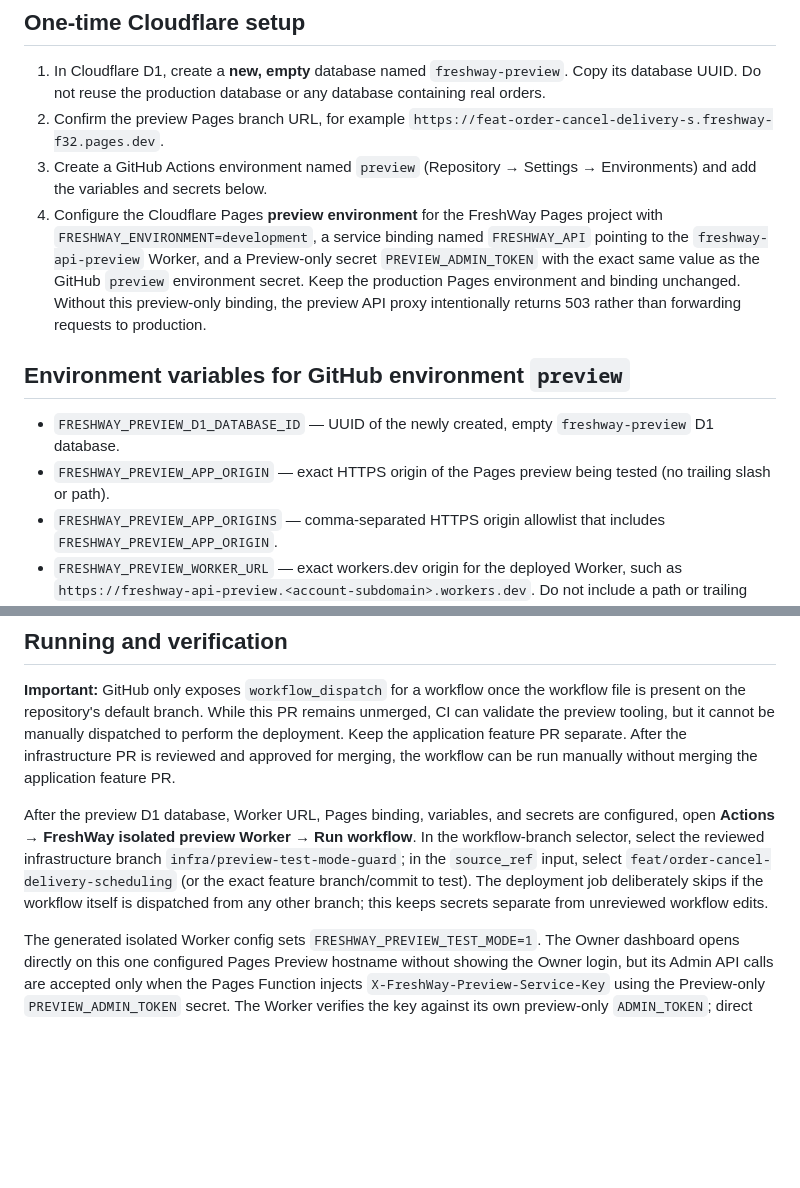
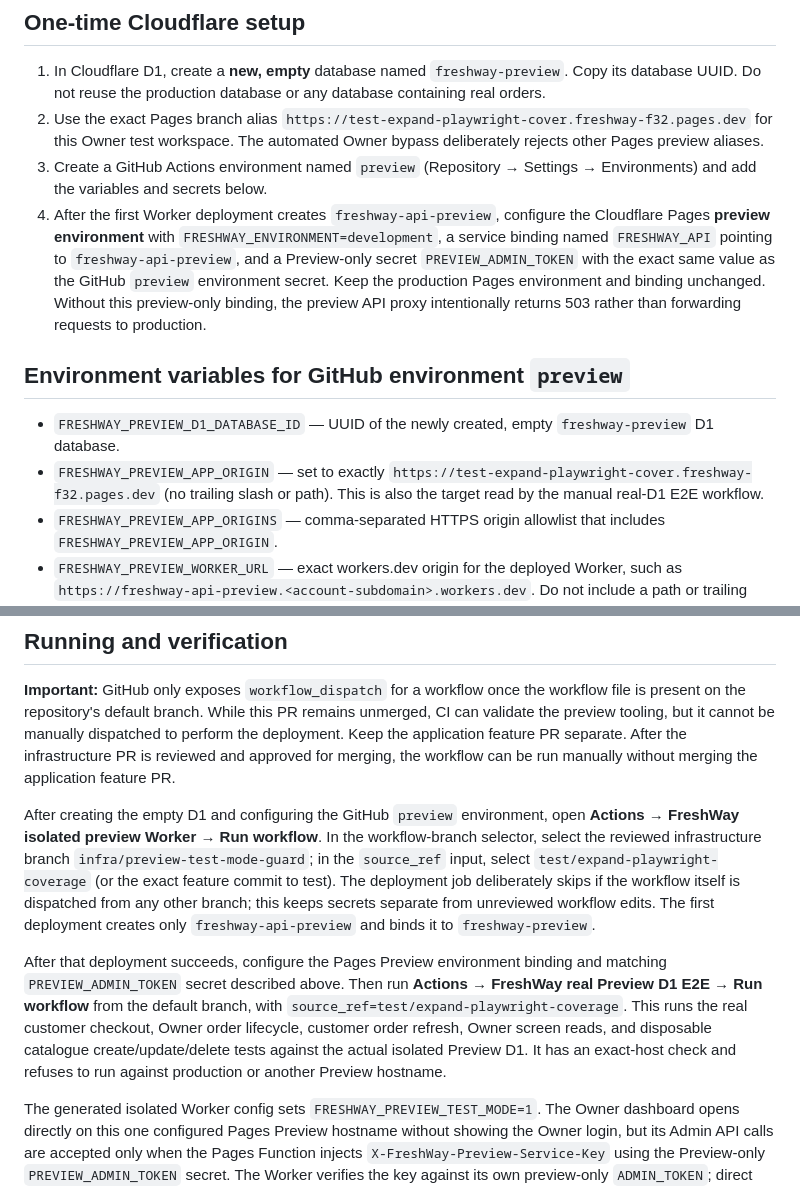
Before and after one commit to nagapurinarayana-ship-it/freshway, a Markdown page: .github/preview-worker/README.md, 2 parts joined by grey strips. GitHub-like rendering; blank space fills up the shorter version.

Commit message:
Document exact Preview hostname and two-stage real-D1 E2E workflow

```diff
--- a/.github/preview-worker/README.md
+++ b/.github/preview-worker/README.md
@@ -5,14 +5,14 @@ This preview workflow is intentionally manual. It deploys to a separate Worker a
 ## One-time Cloudflare setup
 
 1. In Cloudflare D1, create a **new, empty** database named `freshway-preview`. Copy its database UUID. Do not reuse the production database or any database containing real orders.
-2. Confirm the preview Pages branch URL, for example `https://feat-order-cancel-delivery-s.freshway-f32.pages.dev`.
+2. Use the exact Pages branch alias `https://test-expand-playwright-cover.freshway-f32.pages.dev` for this Owner test workspace. The automated Owner bypass deliberately rejects other Pages preview aliases.
 3. Create a GitHub Actions environment named `preview` (Repository → Settings → Environments) and add the variables and secrets below.
-4. Configure the Cloudflare Pages **preview environment** for the FreshWay Pages project with `FRESHWAY_ENVIRONMENT=development`, a service binding named `FRESHWAY_API` pointing to the `freshway-api-preview` Worker, and a Preview-only secret `PREVIEW_ADMIN_TOKEN` with the exact same value as the GitHub `preview` environment secret. Keep the production Pages environment and binding unchanged. Without this preview-only binding, the preview API proxy intentionally returns 503 rather than forwarding requests to production.
+4. After the first Worker deployment creates `freshway-api-preview`, configure the Cloudflare Pages **preview environment** with `FRESHWAY_ENVIRONMENT=development`, a service binding named `FRESHWAY_API` pointing to `freshway-api-preview`, and a Preview-only secret `PREVIEW_ADMIN_TOKEN` with the exact same value as the GitHub `preview` environment secret. Keep the production Pages environment and binding unchanged. Without this preview-only binding, the preview API proxy intentionally returns 503 rather than forwarding requests to production.
 
 ## Environment variables for GitHub environment `preview`
 
 - `FRESHWAY_PREVIEW_D1_DATABASE_ID` — UUID of the newly created, empty `freshway-preview` D1 database.
-- `FRESHWAY_PREVIEW_APP_ORIGIN` — exact HTTPS origin of the Pages preview being tested (no trailing slash or path).
+- `FRESHWAY_PREVIEW_APP_ORIGIN` — set to exactly `https://test-expand-playwright-cover.freshway-f32.pages.dev` (no trailing slash or path). This is also the target read by the manual real-D1 E2E workflow.
 - `FRESHWAY_PREVIEW_APP_ORIGINS` — comma-separated HTTPS origin allowlist that includes `FRESHWAY_PREVIEW_APP_ORIGIN`.
 - `FRESHWAY_PREVIEW_WORKER_URL` — exact workers.dev origin for the deployed Worker, such as `https://freshway-api-preview.<account-subdomain>.workers.dev`. Do not include a path or trailing slash.
 
@@ -30,7 +30,9 @@ Never use production authentication secrets in the preview environment, and neve
 
 **Important:** GitHub only exposes `workflow_dispatch` for a workflow once the workflow file is present on the repository's default branch. While this PR remains unmerged, CI can validate the preview tooling, but it cannot be manually dispatched to perform the deployment. Keep the application feature PR separate. After the infrastructure PR is reviewed and approved for merging, the workflow can be run manually without merging the application feature PR.
 
-After the preview D1 database, Worker URL, Pages binding, variables, and secrets are configured, open **Actions → FreshWay isolated preview Worker → Run workflow**. In the workflow-branch selector, select the reviewed infrastructure branch `infra/preview-test-mode-guard`; in the `source_ref` input, select `feat/order-cancel-delivery-scheduling` (or the exact feature branch/commit to test). The deployment job deliberately skips if the workflow itself is dispatched from any other branch; this keeps secrets separate from unreviewed workflow edits.
+After creating the empty D1 and configuring the GitHub `preview` environment, open **Actions → FreshWay isolated preview Worker → Run workflow**. In the workflow-branch selector, select the reviewed infrastructure branch `infra/preview-test-mode-guard`; in the `source_ref` input, select `test/expand-playwright-coverage` (or the exact feature commit to test). The deployment job deliberately skips if the workflow itself is dispatched from any other branch; this keeps secrets separate from unreviewed workflow edits. The first deployment creates only `freshway-api-preview` and binds it to `freshway-preview`.
+
+After that deployment succeeds, configure the Pages Preview environment binding and matching `PREVIEW_ADMIN_TOKEN` secret described above. Then run **Actions → FreshWay real Preview D1 E2E → Run workflow** from the default branch, with `source_ref=test/expand-playwright-coverage`. This runs the real customer checkout, Owner order lifecycle, customer order refresh, Owner screen reads, and disposable catalogue create/update/delete tests against the actual isolated Preview D1. It has an exact-host check and refuses to run against production or another Preview hostname.
 
 The generated isolated Worker config sets `FRESHWAY_PREVIEW_TEST_MODE=1`. The Owner dashboard opens directly on this one configured Pages Preview hostname without showing the Owner login, but its Admin API calls are accepted only when the Pages Function injects `X-FreshWay-Preview-Service-Key` using the Preview-only `PREVIEW_ADMIN_TOKEN` secret. The Worker verifies the key against its own preview-only `ADMIN_TOKEN`; direct browser requests or requests sent to the production Worker do not receive this bypass. All create/update/delete operations then target the separate `freshway-preview` D1. This is a test workspace: populate it only with synthetic test customer/order data, never production customer data.
 
```
